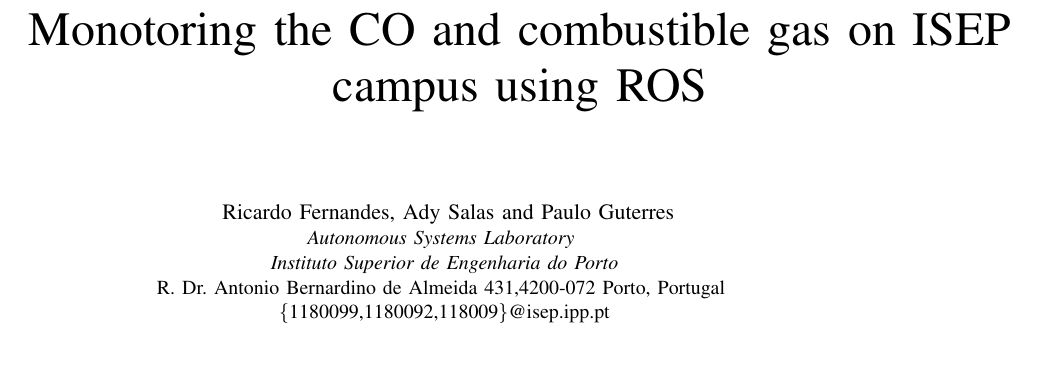
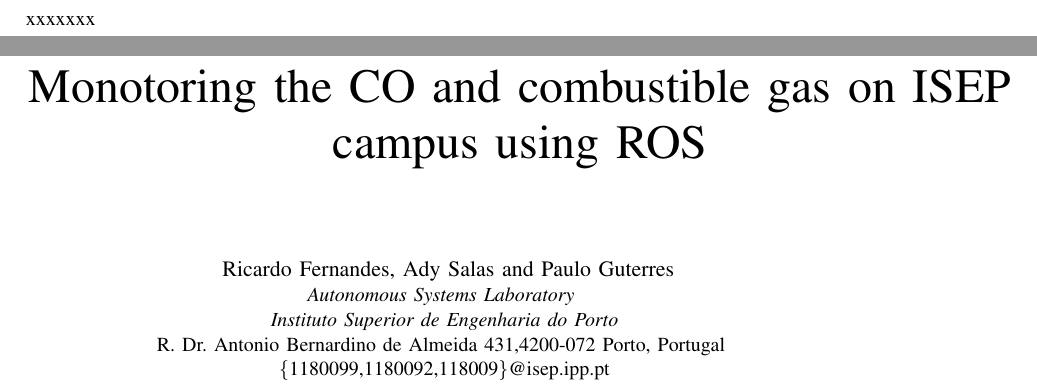
Before and after one commit to guterres/Report-RSDIS-Latex, a LaTeX paper (conference_041818.tex): part of page 1 of 3 before the commit and two parts of pages 1 and 2 of 4 after it, the two joined at a grey line, cut at the place of the change, the shorter picture padded with empty space. Compiled offline with pdfLaTeX; a missing font is replaced by an installed copy or a similar font; a LaTeX package or settings file that is missing is left out.

Commit message:
Updates from ShareLaTeX

```diff
--- a/conference_041818.tex
+++ b/conference_041818.tex
@@ -24,7 +24,7 @@
 \and
 
 }
-
+xxxxxxx
 \maketitle
 
 \begin{abstract}
```
